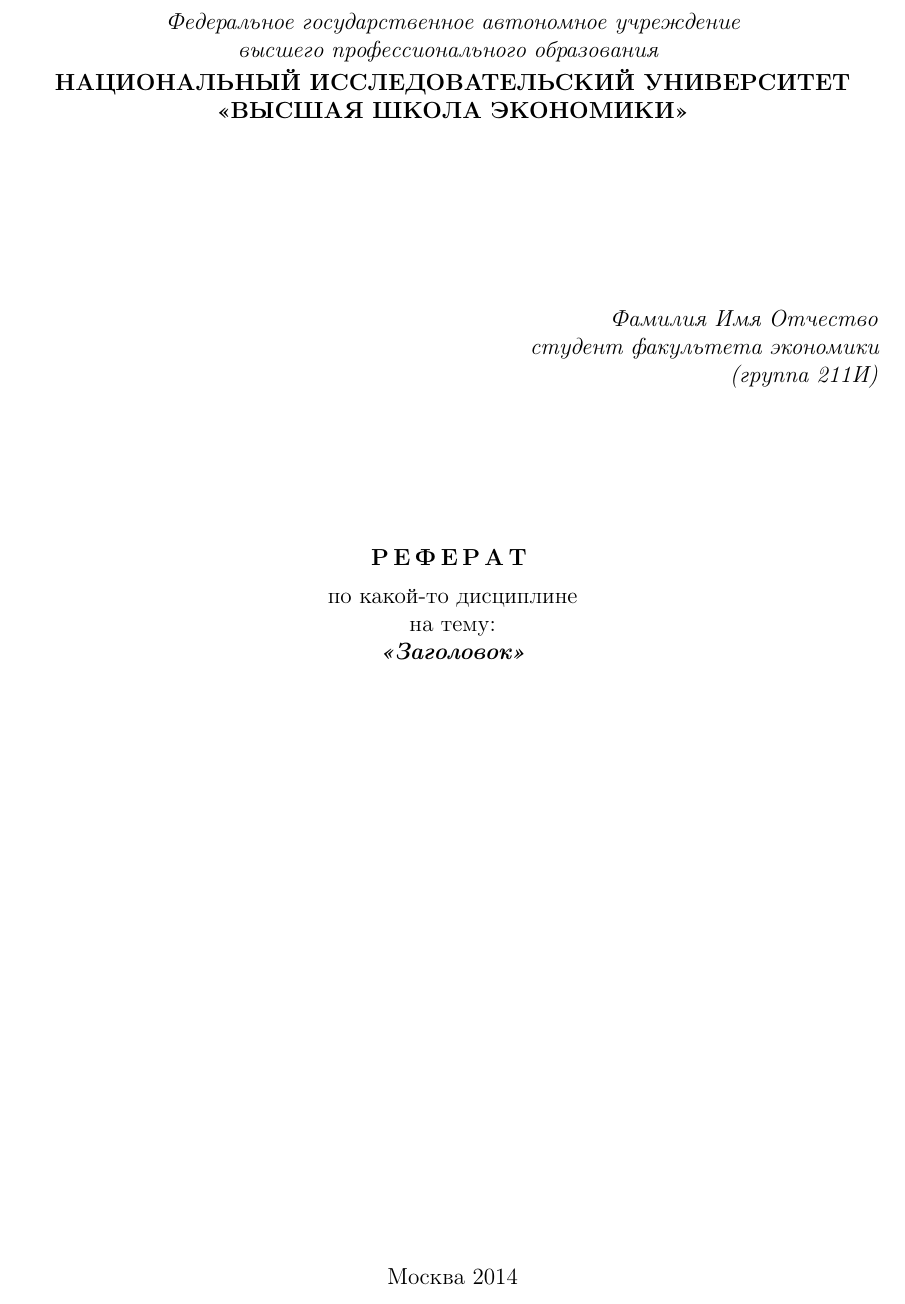
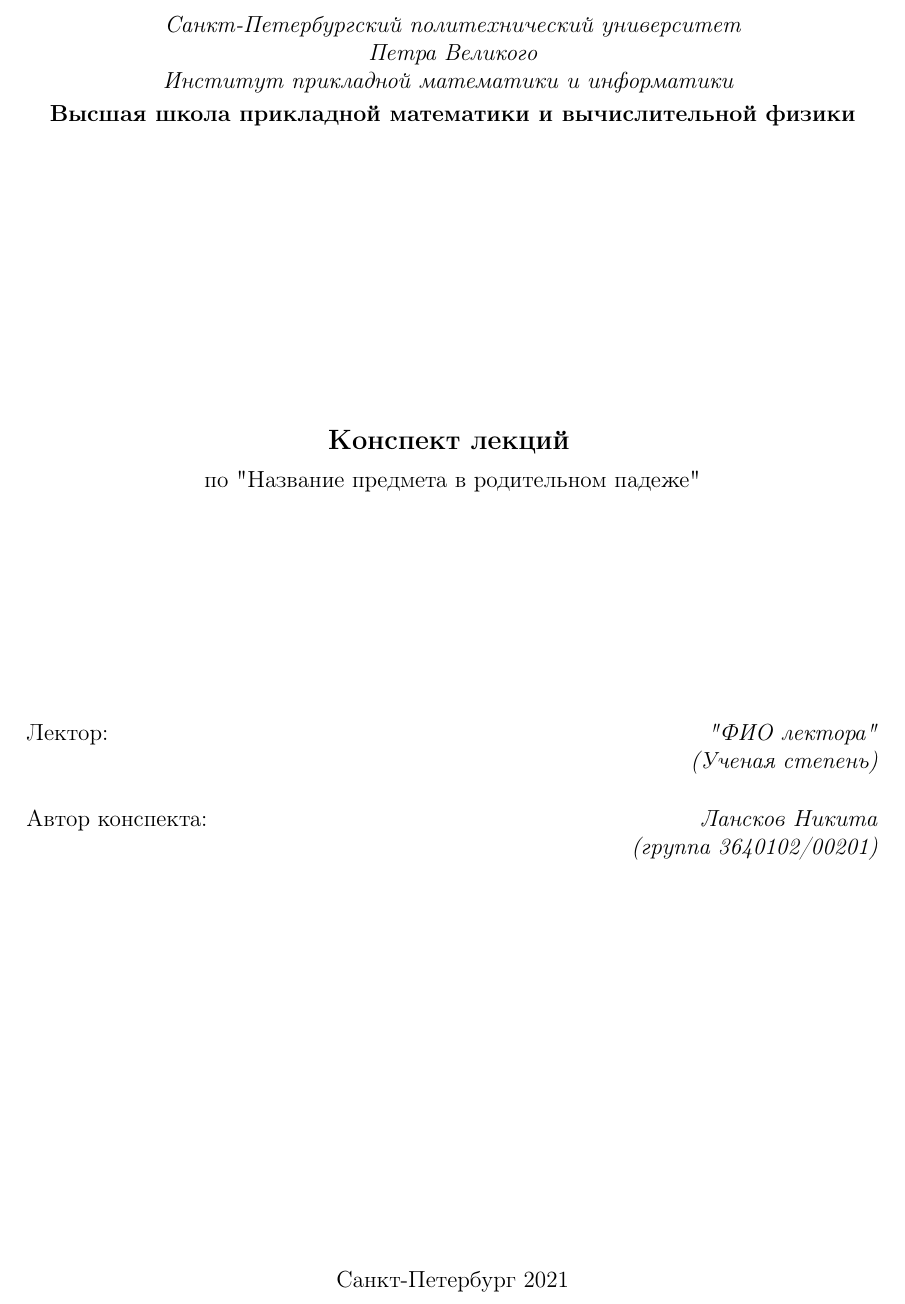
Before and after one commit to PrimatElite/lectures, a LaTeX document (template/main.tex, which reads template/titlepage.tex): part of page 1 of 6, cut at the place of the change. Compiled offline with pdfLaTeX.

Commit message:
Updated template/titlepage.tex

```diff
--- a/template/titlepage.tex
+++ b/template/titlepage.tex
@@ -3,33 +3,33 @@
 \newpage
 \thispagestyle{empty}
 \begin{center}
-	\textit{Федеральное государственное автономное учреждение \\
-		высшего профессионального образования}
+	\textit{Санкт-Петербургский политехнический университет\\
+		Петра Великого\\
+        Институт прикладной математики и информатики}
 	\vspace{0.5ex}
 
-	\textbf{НАЦИОНАЛЬНЫЙ ИССЛЕДОВАТЕЛЬСКИЙ УНИВЕРСИТЕТ \\ <<ВЫСШАЯ ШКОЛА ЭКОНОМИКИ>>}
-\end{center}
-\vspace{13ex}
-\begin{flushright}
-	\noindent
-	\textit{Фамилия Имя Отчество}
-	\\
-	\textit{студент факультета экономики \\(группа 211И)}
-\end{flushright}
-\begin{center}
-	\vspace{13ex}
-	\textbf{Р\,Е\,Ф\,Е\,Р\,А\,Т}
+	\textbf{Высшая школа прикладной математики и вычислительной физики}
+
+    \vspace{30ex}
+	\textbf{\large Конспект лекций}
 	\vspace{1ex}
 
-	по какой-то дисциплине
+	по "Название предмета в родительном падеже"
 
-
-	на тему:
-
-	\textbf{\textit{<<Заголовок>>}}
-
-	\vfill
-	Москва 2014
 \end{center}
 
+\begin{flushleft}
+	\vspace{20ex}
+	\noindent
+    Лектор: \hspace{\fill} \textit{"ФИО лектора"}	\\ \hspace{\fill} \textit{(Ученая степень)}
+
+    \vspace{3ex}
+
+    Автор конспекта: \hspace{\fill} \textit{Лансков Никита}	\\ \hspace{\fill} \textit{(группа 3640102/00201)}
+\end{flushleft}
+
+\begin{center}
+	\vfill
+	Санкт-Петербург 2021
+\end{center}
 \newpage
```
Also changed, not shown: 1 other file.
